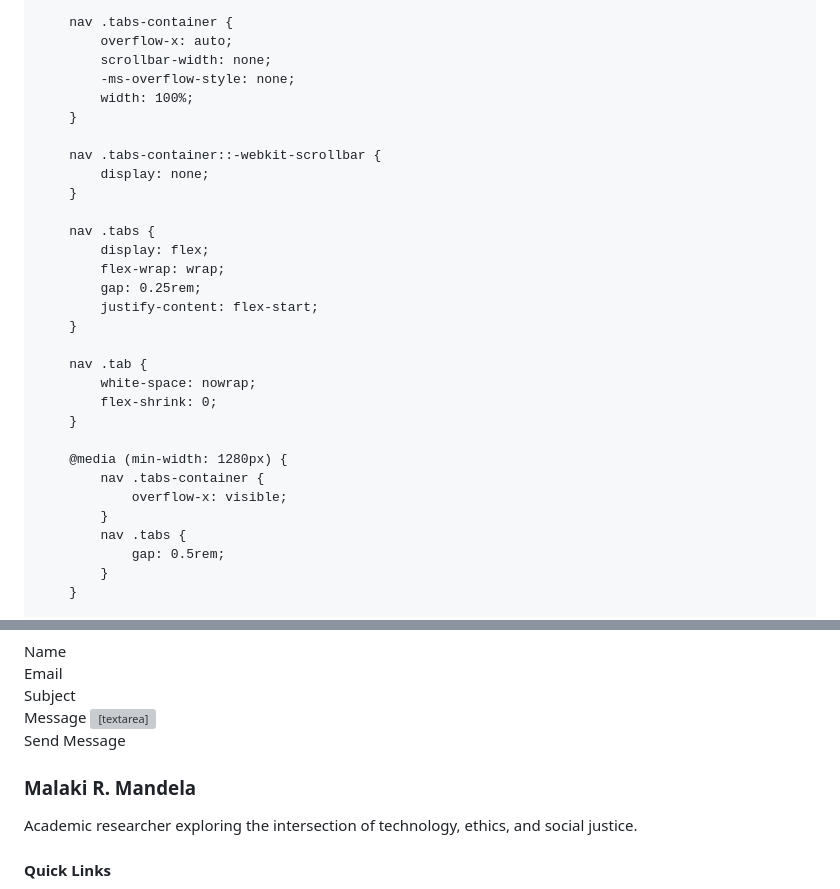
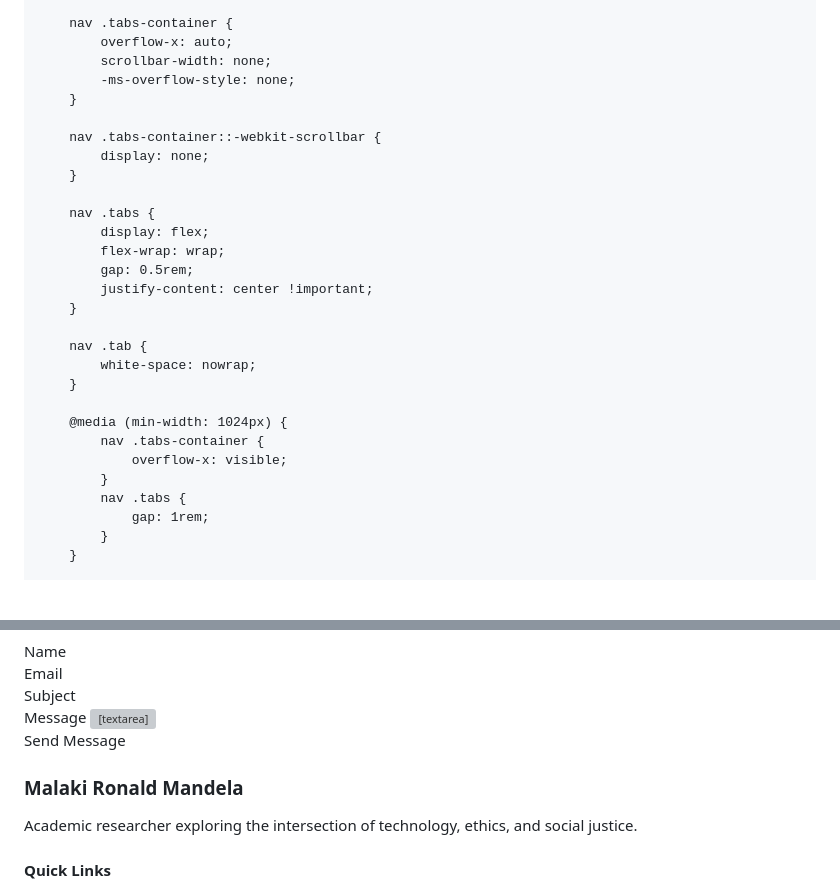
Before and after one commit to Mronaldmandela/mrm, a Markdown page: README.md, 2 parts joined by grey strips. Drawn GitHub-style; blank space fills up the shorter version; grey boxes are pictures that could not be loaded.

```diff
--- a/README.md
+++ b/README.md
@@ -64,7 +65,6 @@
             overflow-x: auto;
             scrollbar-width: none;
             -ms-overflow-style: none;
-            width: 100%;
         }
 
         nav .tabs-container::-webkit-scrollbar {
@@ -74,21 +74,20 @@
         nav .tabs {
             display: flex;
             flex-wrap: wrap;
-            gap: 0.25rem;
-            justify-content: flex-start;
+            gap: 0.5rem;
+            justify-content: center !important;
         }
 
         nav .tab {
             white-space: nowrap;
-            flex-shrink: 0;
         }
 
-        @media (min-width: 1280px) {
+        @media (min-width: 1024px) {
             nav .tabs-container {
                 overflow-x: visible;
             }
             nav .tabs {
-                gap: 0.5rem;
+                gap: 1rem;
             }
         }
 
@@ -498,7 +497,7 @@
         <div class="w-full max-w-7xl mx-auto px-4 sm:px-6 lg:px-8">
             <div class="grid grid-cols-1 md:grid-cols-3 gap-8">
                 <div>
-                    <h3 class="text-xl font-bold mb-4">Malaki R. Mandela</h3>
+                    <h3 class="text-xl font-bold mb-4">Malaki Ronald Mandela</h3>
                     <p class="text-gray-400">
                         Academic researcher exploring the intersection of technology, ethics, and social justice.
                     </p>
```
Also changed, not shown: other parts of README.md (+8 -7 lines).
